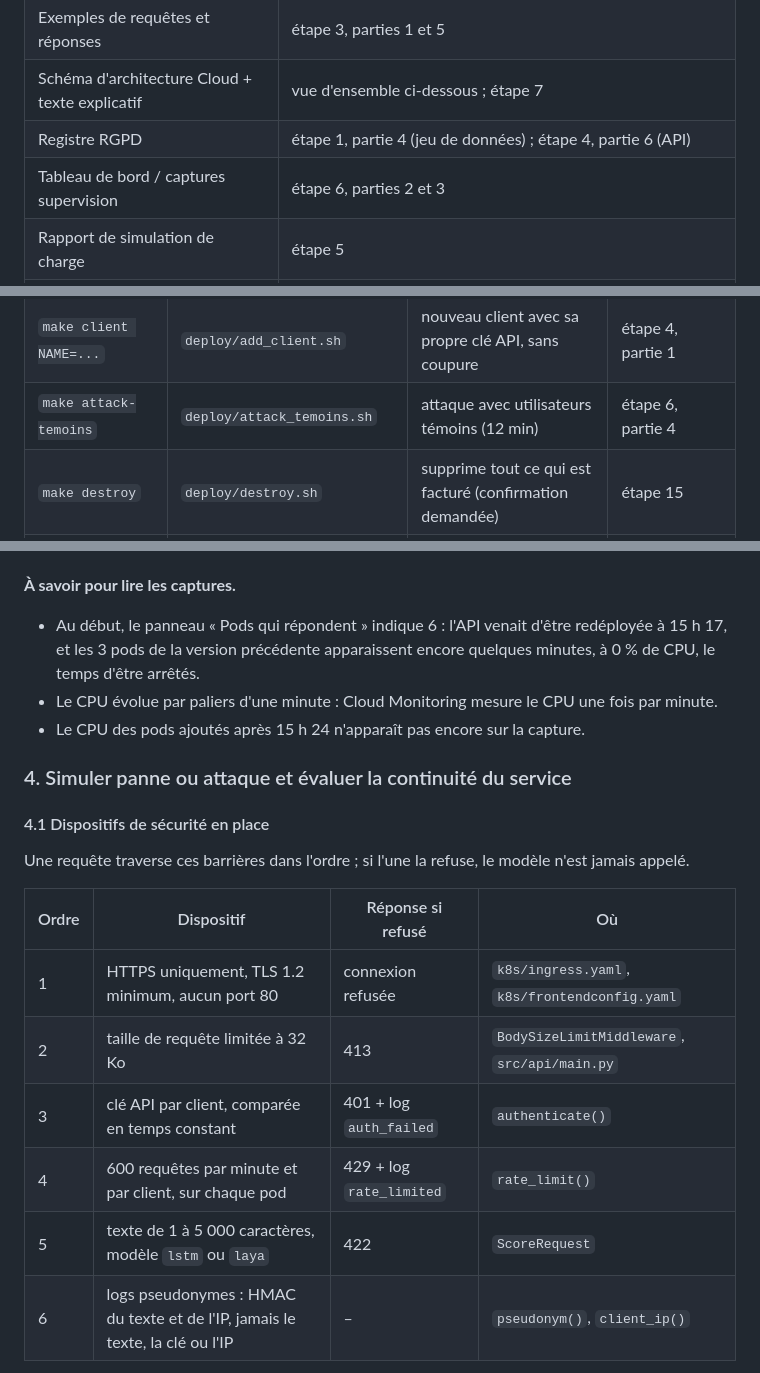
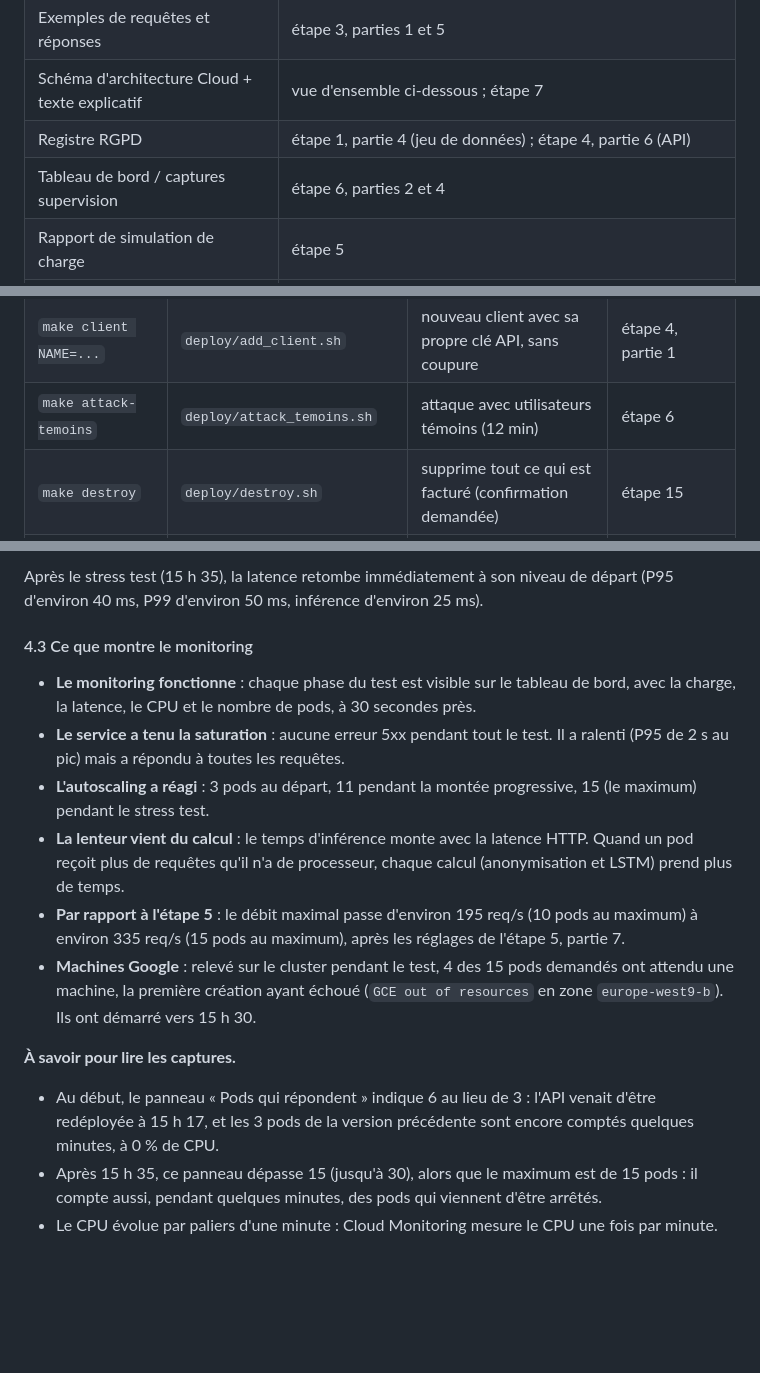
Before and after one commit to Baunell-ctrl/Digital-Social-Score, a Markdown page: README.md, 3 parts joined by grey strips. Rendered like a GitHub page; blank space fills up the shorter version.

```diff
--- a/README.md
+++ b/README.md
@@ -23,7 +23,7 @@ Chaque étape commence par l'**énoncé du TP** (objectifs pédagogiques et exer
 | Exemples de requêtes et réponses              | étape 3, parties 1 et 5                                                                                       |
 | Schéma d'architecture Cloud + texte explicatif | vue d'ensemble ci-dessous ; étape 7                                                                           |
 | Registre RGPD                                   | étape 1, partie 4 (jeu de données) ; étape 4, partie 6 (API)                                                |
-| Tableau de bord / captures supervision          | étape 6, parties 2 et 3 |
+| Tableau de bord / captures supervision          | étape 6, parties 2 et 4 |
 | Rapport de simulation de charge                 | étape 5                                                                                                       |
 | Grille de tests sécurité / stress / failover  | sécurité : étape 4, partie 7 ; stress et failover : étape 5, parties 3 et 4 ; attaque : étape 6, partie 4 |
 
@@ -106,7 +106,7 @@ Chaque connexion vers l'extérieur est authentifiée et chiffrée. Les seuls poi
 | `make smoke` | `deploy/smoke.sh` | tests rapides et grille de sécurité contre le cluster | étape 3 (12) et étape 4 (7) |
 | `make attack` / `make loadtest` | `deploy/attack.sh`, `loadtest/run_gke.sh` | attaque complète (5 min) / tests de charge (30 min) | étapes 6 et 5 |
 | `make client NAME=...` | `deploy/add_client.sh` | nouveau client avec sa propre clé API, sans coupure | étape 4, partie 1 |
-| `make attack-temoins` | `deploy/attack_temoins.sh` | attaque avec utilisateurs témoins (12 min) | étape 6, partie 4 |
+| `make attack-temoins` | `deploy/attack_temoins.sh` | attaque avec utilisateurs témoins (12 min) | étape 6 |
 | `make destroy` | `deploy/destroy.sh` | supprime tout ce qui est facturé (confirmation demandée) | étape 15 |
 | `make test` / `make api` / `make docker` | – | tests, API en local, image en local | « Lancer le projet » |
 
@@ -1290,22 +1320,16 @@ Relevé sur le cluster juste après le test (`kubectl get hpa`, `kubectl get eve
+Après le stress test (15 h 35), la latence retombe immédiatement à son niveau de départ (P95 d'environ 40 ms, P99 d'environ 50 ms, inférence d'environ 25 ms).
+
+#### 4.3 Ce que montre le monitoring
+
+- **Le monitoring fonctionne** : chaque phase du test est visible sur le tableau de bord, avec la charge, la latence, le CPU et le nombre de pods, à 30 secondes près.
+- **Le service a tenu la saturation** : aucune erreur 5xx pendant tout le test. Il a ralenti (P95 de 2 s au pic) mais a répondu à toutes les requêtes.
+- **L'autoscaling a réagi** : 3 pods au départ, 11 pendant la montée progressive, 15 (le maximum) pendant le stress test.
+- **La lenteur vient du calcul** : le temps d'inférence monte avec la latence HTTP. Quand un pod reçoit plus de requêtes qu'il n'a de processeur, chaque calcul (anonymisation et LSTM) prend plus de temps.
+- **Par rapport à l'étape 5** : le débit maximal passe d'environ 195 req/s (10 pods au maximum) à environ 335 req/s (15 pods au maximum), après les réglages de l'étape 5, partie 7.
+- **Machines Google** : relevé sur le cluster pendant le test, 4 des 15 pods demandés ont attendu une machine, la première création ayant échoué (`GCE out of resources` en zone `europe-west9-b`). Ils ont démarré vers 15 h 30.
 
 **À savoir pour lire les captures.**
 
-- Au début, le panneau « Pods qui répondent » indique 6 : l'API venait d'être redéployée à 15 h 17, et les 3 pods de la version précédente apparaissent encore quelques minutes, à 0 % de CPU, le temps d'être arrêtés.
+- Au début, le panneau « Pods qui répondent » indique 6 au lieu de 3 : l'API venait d'être redéployée à 15 h 17, et les 3 pods de la version précédente sont encore comptés quelques minutes, à 0 % de CPU.
+- Après 15 h 35, ce panneau dépasse 15 (jusqu'à 30), alors que le maximum est de 15 pods : il compte aussi, pendant quelques minutes, des pods qui viennent d'être arrêtés.
 - Le CPU évolue par paliers d'une minute : Cloud Monitoring mesure le CPU une fois par minute.
-- Le CPU des pods ajoutés après 15 h 24 n'apparaît pas encore sur la capture.
-
-### 4. Simuler panne ou attaque et évaluer la continuité du service
-
-#### 4.1 Dispositifs de sécurité en place
-
-Une requête traverse ces barrières dans l'ordre ; si l'une la refuse, le modèle n'est jamais appelé.
-
-| Ordre | Dispositif | Réponse si refusé | Où |
-| ----- | ---------- | ----------------- | -- |
-| 1 | HTTPS uniquement, TLS 1.2 minimum, aucun port 80 | connexion refusée | `k8s/ingress.yaml`, `k8s/frontendconfig.yaml` |
-| 2 | taille de requête limitée à 32 Ko | 413 | `BodySizeLimitMiddleware`, `src/api/main.py` |
-| 3 | clé API par client, comparée en temps constant | 401 + log `auth_failed` | `authenticate()` |
-| 4 | 600 requêtes par minute et par client, sur chaque pod | 429 + log `rate_limited` | `rate_limit()` |
-| 5 | texte de 1 à 5 000 caractères, modèle `lstm` ou `laya` | 422 | `ScoreRequest` |
-| 6 | logs pseudonymes : HMAC du texte et de l'IP, jamais le texte, la clé ou l'IP | – | `pseudonym()`, `client_ip()` |
-
```
Also changed, not shown: other parts of README.md (+54 -50 lines), reports/images/grafana_stress.png (added), reports/images/grafana_stress_cpu.png (added).
